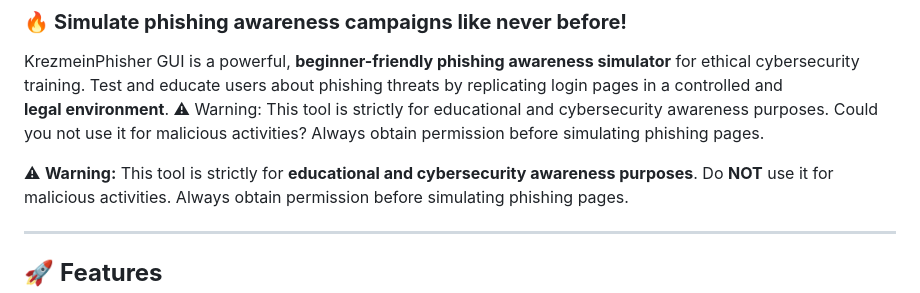
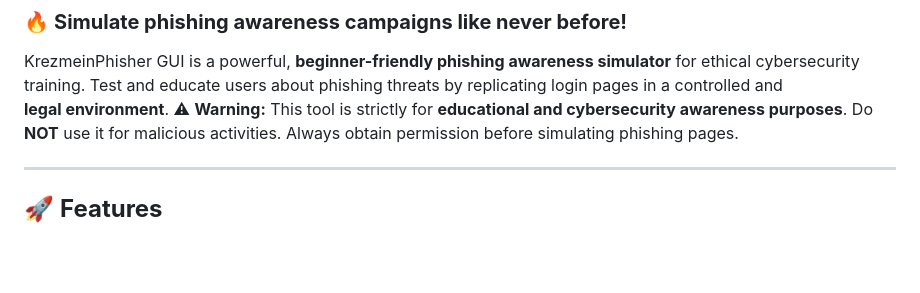
Before and after one commit to AmashOnBlitz/KrezmeinPhisherGUI, a Markdown page: README.md, the part around the change. GitHub-like rendering; blank space fills up the shorter version.

```diff
--- a/README.md
+++ b/README.md
@@ -8,8 +8,6 @@
 
 ### 🔥 **Simulate phishing awareness campaigns like never before!**
 KrezmeinPhisher GUI is a powerful, **beginner-friendly phishing awareness simulator** for ethical cybersecurity training. Test and educate users about phishing threats by replicating login pages in a controlled and **legal environment**.
-⚠ Warning: This tool is strictly for educational and cybersecurity awareness purposes. Could you not use it for malicious activities? Always obtain permission before simulating phishing pages.
-
 ⚠ **Warning:** This tool is strictly for **educational and cybersecurity awareness purposes**. Do **NOT** use it for malicious activities. Always obtain permission before simulating phishing pages.
 
 ---
```
